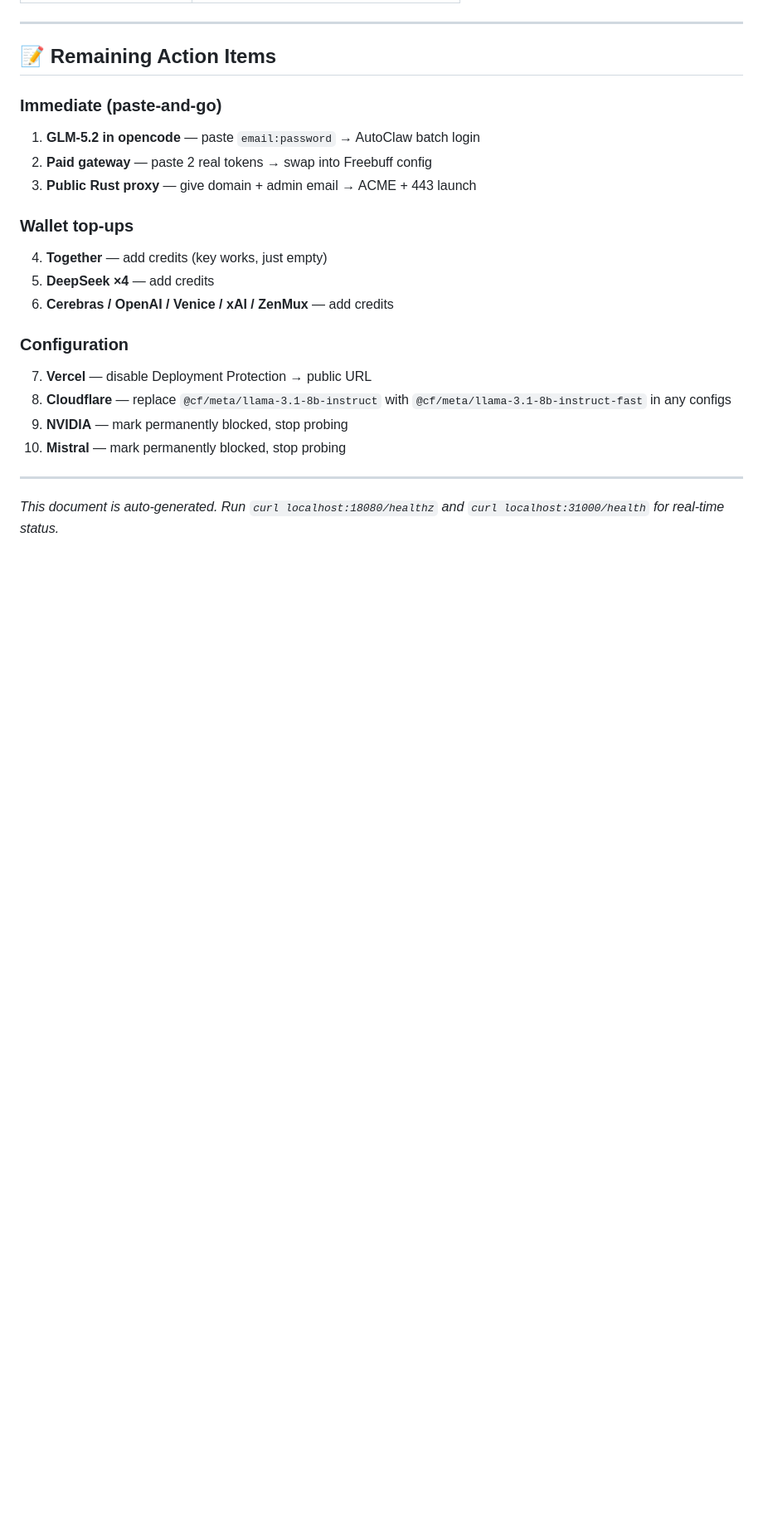
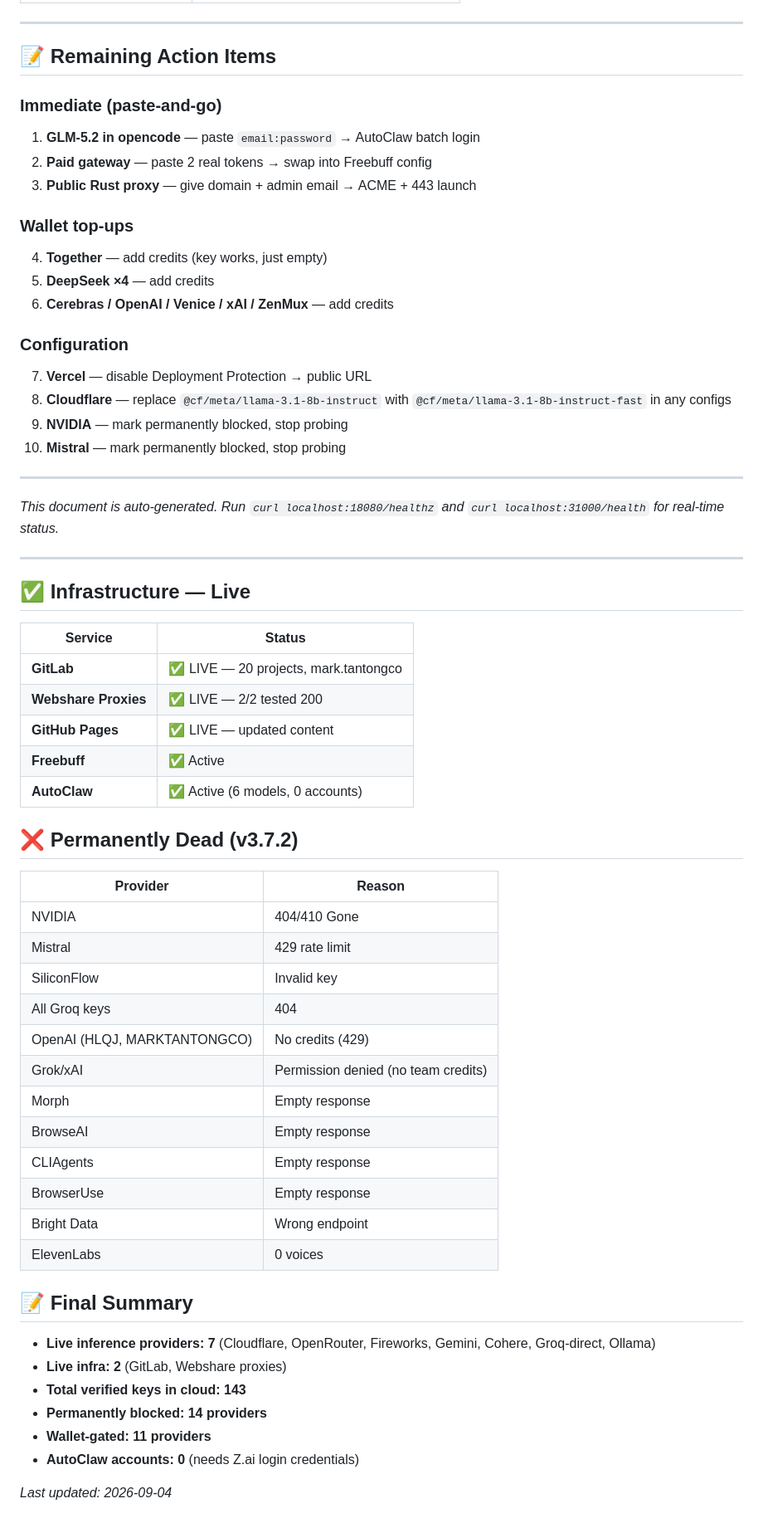
Before and after one commit to marktantongco/ai-stack, a Markdown page: provider-status.md, the part around the change. Shown at 83% size. GitHub-like rendering; blank space fills up the shorter version.

Commit message:
Final status update: all providers verified, permanent blocks documented

```diff
--- a/provider-status.md
+++ b/provider-status.md
@@ -121,3 +121,43 @@
 ---
 
 *This document is auto-generated. Run `curl localhost:18080/healthz` and `curl localhost:31000/health` for real-time status.*
+
+---
+
+## ✅ Infrastructure — Live
+
+| Service | Status |
+|---|---|
+| **GitLab** | ✅ LIVE — 20 projects, mark.tantongco |
+| **Webshare Proxies** | ✅ LIVE — 2/2 tested 200 |
+| **GitHub Pages** | ✅ LIVE — updated content |
+| **Freebuff** | ✅ Active |
+| **AutoClaw** | ✅ Active (6 models, 0 accounts) |
+
+## ❌ Permanently Dead (v3.7.2)
+
+| Provider | Reason |
+|---|---|
+| NVIDIA | 404/410 Gone |
+| Mistral | 429 rate limit |
+| SiliconFlow | Invalid key |
+| All Groq keys | 404 |
+| OpenAI (HLQJ, MARKTANTONGCO) | No credits (429) |
+| Grok/xAI | Permission denied (no team credits) |
+| Morph | Empty response |
+| BrowseAI | Empty response |
+| CLIAgents | Empty response |
+| BrowserUse | Empty response |
+| Bright Data | Wrong endpoint |
+| ElevenLabs | 0 voices |
+
+## 📝 Final Summary
+
+- **Live inference providers: 7** (Cloudflare, OpenRouter, Fireworks, Gemini, Cohere, Groq-direct, Ollama)
+- **Live infra: 2** (GitLab, Webshare proxies)
+- **Total verified keys in cloud: 143**
+- **Permanently blocked: 14 providers**
+- **Wallet-gated: 11 providers**
+- **AutoClaw accounts: 0** (needs Z.ai login credentials)
+
+*Last updated: 2026-09-04*
```
